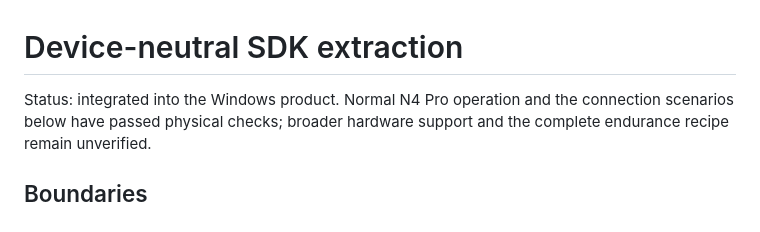
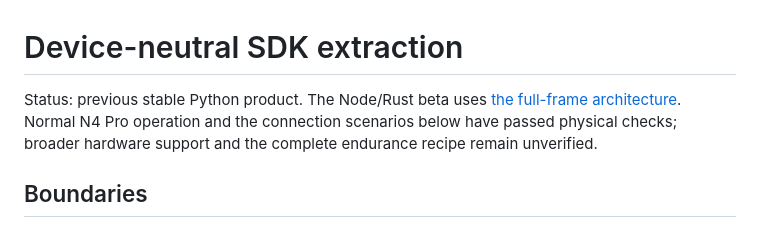
Before and after one commit to restarea92/hellgato, a Markdown page: docs/architecture/0001-device-neutral-sdk.md, the part around the change. GitHub-like rendering.

Commit message:
docs: distinguish the historical Python architecture

```diff
--- a/docs/architecture/0001-device-neutral-sdk.md
+++ b/docs/architecture/0001-device-neutral-sdk.md
@@ -1,6 +1,7 @@
 # Device-neutral SDK extraction
 
-Status: integrated into the Windows product. Normal N4 Pro operation and the
+Status: previous stable Python product. The Node/Rust beta uses
+[the full-frame architecture](0002-full-frame-runtime.md). Normal N4 Pro operation and the
 connection scenarios below have passed physical checks; broader hardware support
 and the complete endurance recipe remain unverified.
 
```
